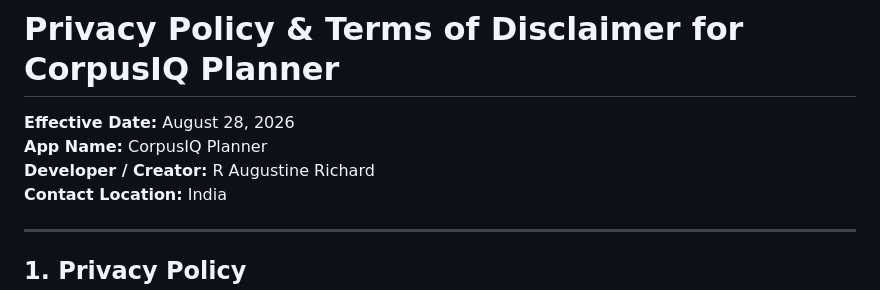
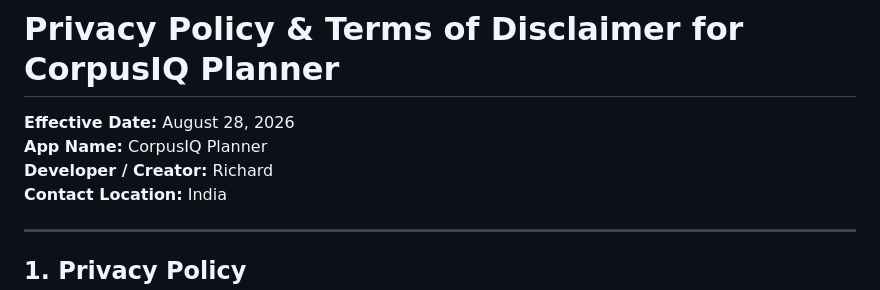
Before and after one commit to augustinerichardr/corpus_planner, a Markdown page: index.md, the part around the change. Drawn GitHub-style.

```diff
--- a/index.md
+++ b/index.md
@@ -2,7 +2,7 @@
 
 **Effective Date:** August 28, 2026
 **App Name:** CorpusIQ Planner
-**Developer / Creator:** R Augustine Richard
+**Developer / Creator:** Richard
 **Contact Location:** India
 
 ---
```
